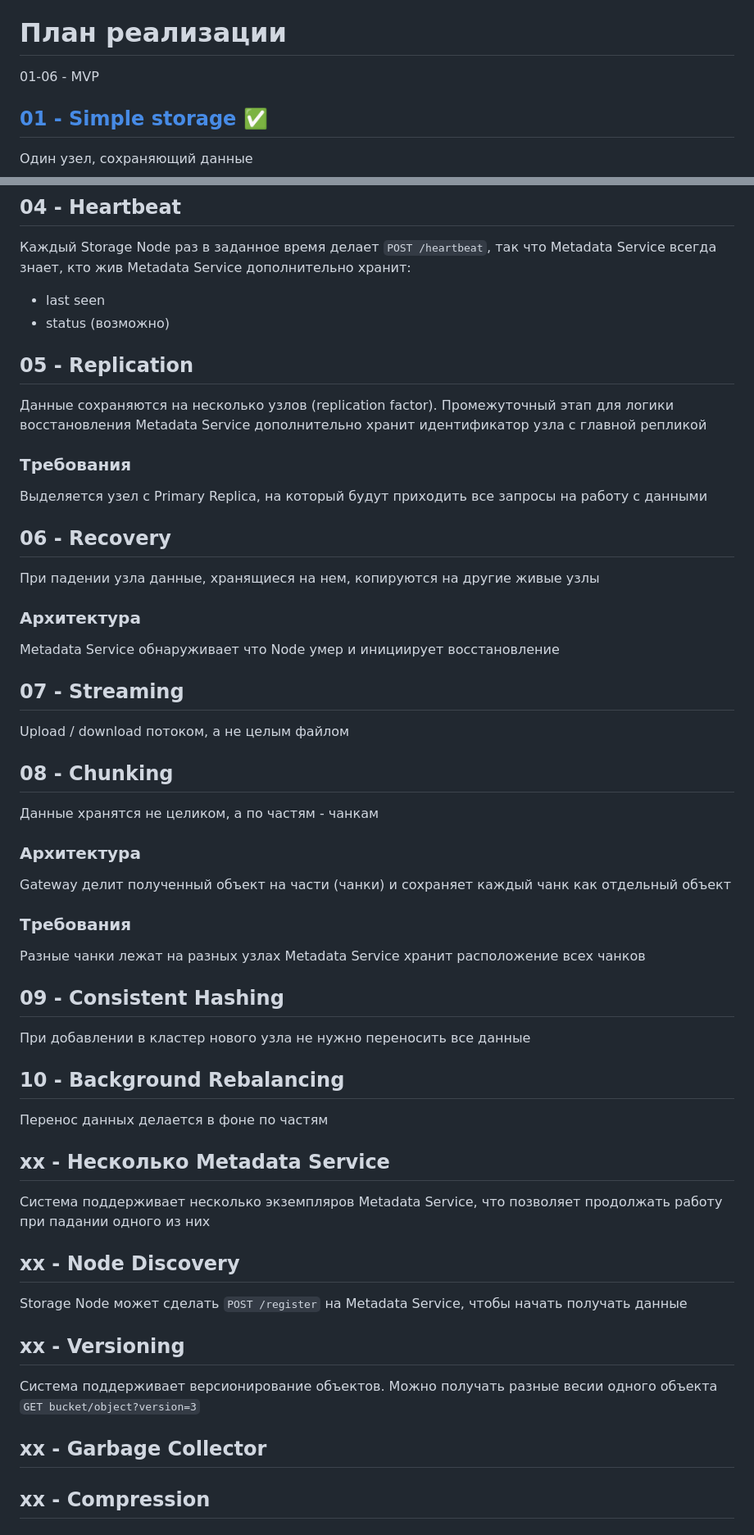
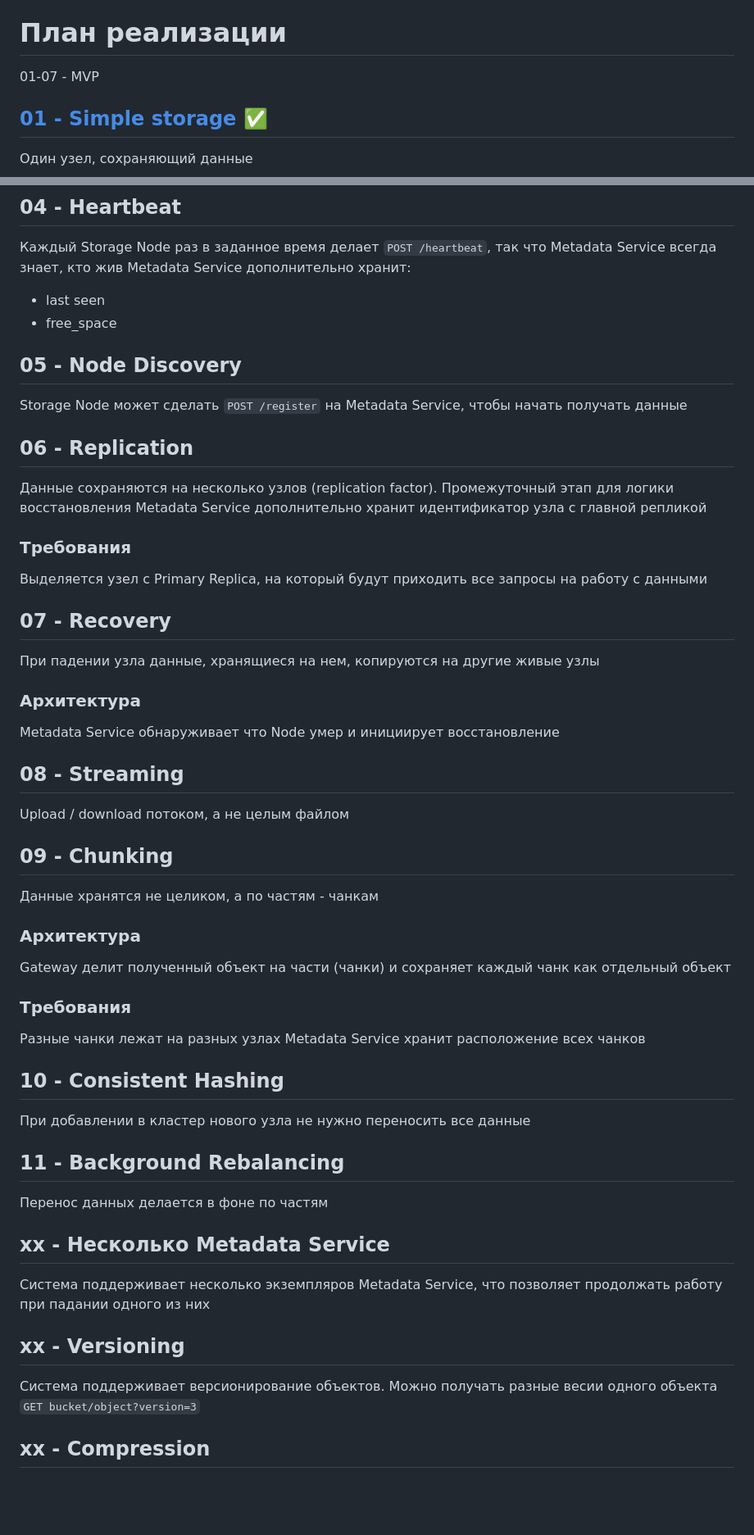
Before and after one commit to neelalala/go-storage, a Markdown page: README.md, 2 parts joined by grey strips. Shown at 82% size. Rendered like a GitHub page; blank space fills up the shorter version.

Commit message:
update readme
move node discovery stage right after heartbeat

```diff
--- a/README.md
+++ b/README.md
@@ -4,7 +4,7 @@
 [Архитектурные ограничения](docs/architecture.md)
 
 # План реализации
-01-06 - MVP
+01-07 - MVP
 
 ## [01 - Simple storage](/docs/01-stage.md) ✅
 Один узел, сохраняющий данные
@@ -57,25 +57,28 @@ Round-Robin стратегия выбора узла
 Каждый Storage Node раз в заданное время делает `POST /heartbeat`, так что Metadata Service всегда знает, кто жив
 Metadata Service дополнительно хранит:
 - last seen
-- status (возможно)
+- free_space
 
-## 05 - Replication
+## 05 - Node Discovery
+Storage Node может сделать `POST /register` на Metadata Service, чтобы начать получать данные
+
+## 06 - Replication
 Данные сохраняются на несколько узлов (replication factor). Промежуточный этап для логики восстановления
 Metadata Service дополнительно хранит идентификатор узла с главной репликой
 
 ### Требования
 Выделяется узел с Primary Replica, на который будут приходить все запросы на работу с данными
 
-## 06 - Recovery
+## 07 - Recovery
 При падении узла данные, хранящиеся на нем, копируются на другие живые узлы
 
 ### Архитектура
 Metadata Service обнаруживает что Node умер и инициирует восстановление
 
-## 07 - Streaming
+## 08 - Streaming
 Upload / download потоком, а не целым файлом
 
-## 08 - Chunking
+## 09 - Chunking
 Данные хранятся не целиком, а по частям - чанкам
 
 ### Архитектура
@@ -85,22 +88,17 @@ Gateway делит полученный объект на части (чанки
 Разные чанки лежат на разных узлах
 Metadata Service хранит расположение всех чанков
 
-## 09 - Consistent Hashing
+## 10 - Consistent Hashing
 При добавлении в кластер нового узла не нужно переносить все данные
 
-## 10 - Background Rebalancing
+## 11 - Background Rebalancing
 Перенос данных делается в фоне по частям
 
 ## xx - Несколько Metadata Service
 Система поддерживает несколько экземпляров Metadata Service, что позволяет продолжать работу при падании одного из них
 
-## xx - Node Discovery
-Storage Node может сделать `POST /register` на Metadata Service, чтобы начать получать данные
-
 ## xx - Versioning
 Система поддерживает версионирование объектов. Можно получать разные весии одного объекта `GET bucket/object?version=3`
-
-## xx - Garbage Collector
 
 ## xx - Compression
 
```
